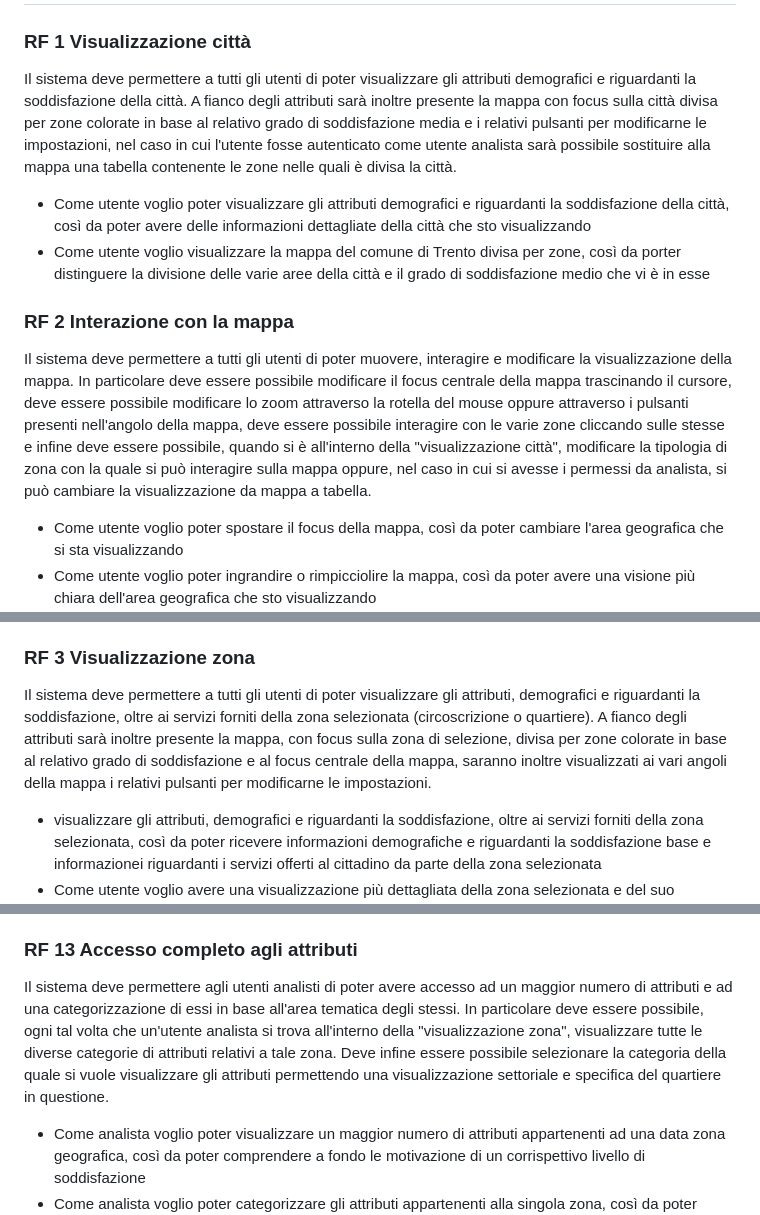
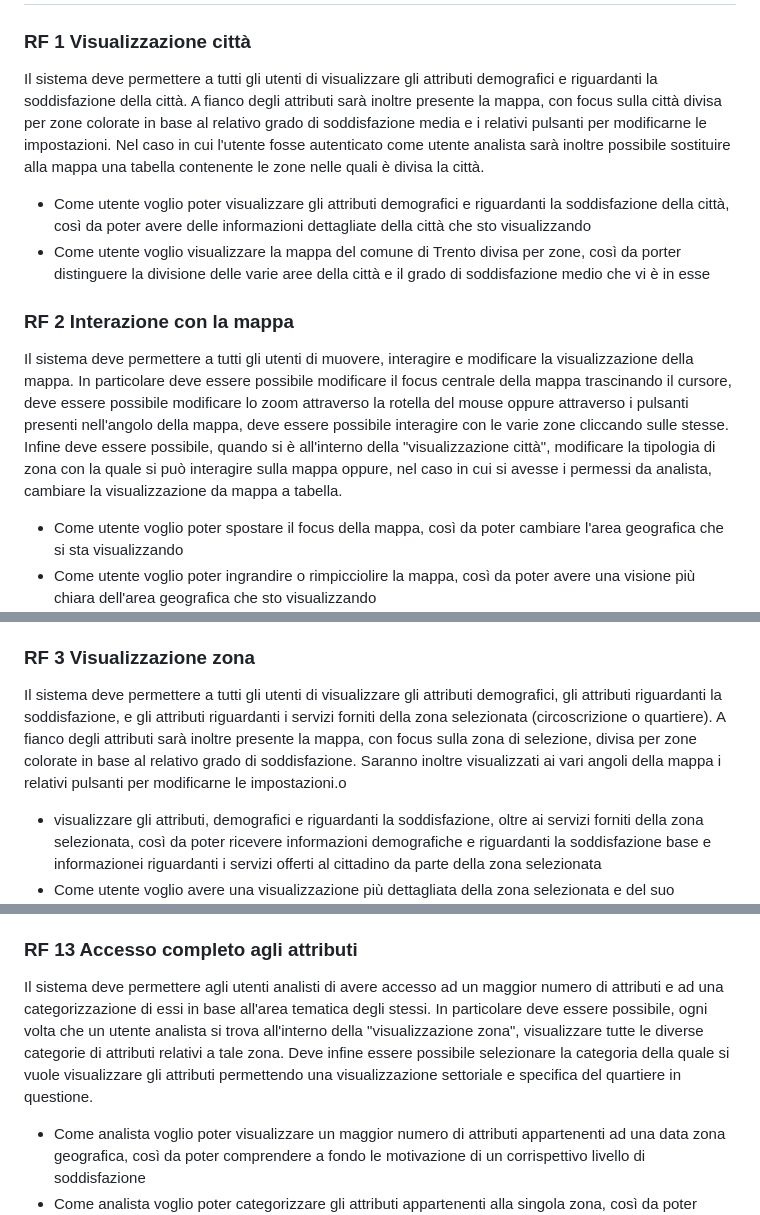
Before and after one commit to lucafano04/progettoIngenieriaSoftware, a Markdown page: deliverable/D3/userStories.md, 3 parts joined by grey strips. GitHub-like rendering.

```diff
--- a/deliverable/D3/userStories.md
+++ b/deliverable/D3/userStories.md
@@ -1,12 +1,12 @@
 # Requisiti funzionali
 
 ### RF 1 Visualizzazione città
-Il sistema deve permettere a tutti gli utenti di poter visualizzare gli attributi demografici e riguardanti la soddisfazione della città. A fianco degli attributi sarà inoltre presente la mappa con focus sulla città divisa per zone colorate in base al relativo grado di soddisfazione media e i relativi pulsanti per modificarne le impostazioni, nel caso in cui l'utente fosse autenticato come utente analista sarà possibile sostituire alla mappa una tabella contenente le zone nelle quali è divisa la città.
+Il sistema deve permettere a tutti gli utenti di visualizzare gli attributi demografici e riguardanti la soddisfazione della città. A fianco degli attributi sarà inoltre presente la mappa, con focus sulla città divisa per zone colorate in base al relativo grado di soddisfazione media e i relativi pulsanti per modificarne le impostazioni. Nel caso in cui l'utente fosse autenticato come utente analista sarà inoltre possibile sostituire alla mappa una tabella contenente le zone nelle quali è divisa la città.
 - Come utente voglio poter visualizzare gli attributi demografici e riguardanti la soddisfazione della città, così da poter avere delle informazioni dettagliate della città che sto visualizzando
 - Come utente voglio visualizzare la mappa del comune di Trento divisa per zone, così da porter distinguere la divisione delle varie aree della città e il grado di soddisfazione medio che vi è in esse
 
 ### RF 2 Interazione con la mappa
- Il sistema deve permettere a tutti gli utenti di poter muovere, interagire e modificare la visualizzazione della mappa. In particolare deve essere possibile modificare il focus centrale della mappa trascinando il cursore, deve essere possibile modificare lo zoom attraverso la rotella del mouse oppure attraverso i pulsanti presenti nell'angolo della mappa, deve essere possibile interagire con le varie zone cliccando sulle stesse e infine deve essere possibile, quando si è all'interno della "visualizzazione città", modificare la tipologia di zona con la quale si può interagire sulla mappa oppure, nel caso in cui si avesse i permessi da analista, si può cambiare la visualizzazione da mappa a tabella.
+ Il sistema deve permettere a tutti gli utenti di muovere, interagire e modificare la visualizzazione della mappa. In particolare deve essere possibile modificare il focus centrale della mappa trascinando il cursore, deve essere possibile modificare lo zoom attraverso la rotella del mouse oppure attraverso i pulsanti presenti nell'angolo della mappa, deve essere possibile interagire con le varie zone cliccando sulle stesse. Infine deve essere possibile, quando si è all'interno della "visualizzazione città", modificare la tipologia di zona con la quale si può interagire sulla mappa oppure, nel caso in cui si avesse i permessi da analista, cambiare la visualizzazione da mappa a tabella.
 - Come utente voglio poter spostare il focus della mappa, così da poter cambiare l'area geografica che si sta visualizzando
 - Come utente voglio poter ingrandire o rimpicciolire la mappa, così da poter avere una visione più chiara dell'area geografica che sto visualizzando
 - Come utente voglio poter selezionare una zona della città, così da poter ricevere informazioni più dettagliate riguardanti tale zona
@@ -14,7 +14,7 @@ Il sistema deve permettere a tutti gli utenti di poter visualizzare gli attribut
 - Come utente analista voglio poter visualizzare le zone della città attraverso una tabella, così da poter visualizzare le zone geografiche attraverso l'ordinamento di preferenza
 
 ### RF 3 Visualizzazione zona
-Il sistema deve permettere a tutti gli utenti di poter visualizzare gli attributi, demografici e riguardanti la soddisfazione, oltre ai servizi forniti della zona selezionata (circoscrizione o quartiere). A fianco degli attributi sarà inoltre presente la mappa, con focus sulla zona di selezione, divisa per zone colorate in base al relativo grado di soddisfazione e al focus centrale della mappa, saranno inoltre visualizzati ai vari angoli della mappa i relativi pulsanti per modificarne le impostazioni.
+Il sistema deve permettere a tutti gli utenti di visualizzare gli attributi demografici, gli attributi riguardanti la soddisfazione, e gli attributi riguardanti i servizi forniti della zona selezionata (circoscrizione o quartiere). A fianco degli attributi sarà inoltre presente la mappa, con focus sulla zona di selezione, divisa per zone colorate in base al relativo grado di soddisfazione. Saranno inoltre visualizzati ai vari angoli della mappa i relativi pulsanti per modificarne le impostazioni.o
 - visualizzare gli attributi, demografici e riguardanti la soddisfazione, oltre ai servizi forniti della zona selezionata, così da poter ricevere informazioni demografiche e riguardanti la soddisfazione base e informazionei riguardanti i servizi offerti al cittadino da parte della zona selezionata
 - Come utente voglio avere una visualizzazione più dettagliata della zona selezionata e del suo circondario, così da avere una visione più dettagliata di essa e del suo circondario, nonchè per poter navigare più velocemente nelle zone circostanti
 
@@ -55,6 +55,6 @@ Il sistema deve permettere agli utenti analisti di poter muovere, interagire e m
 - Come analista voglio passare dalla visualizzazione tramite tabella a quella tramite mappa, così da avere una migliore visione di insieme della distribuzione della soddisfazione all'interno della città
 
 ### RF 13 Accesso completo agli attributi
-Il sistema deve permettere agli utenti analisti di poter avere accesso ad un maggior numero di attributi e ad una categorizzazione di essi in base all'area tematica degli stessi. In particolare deve essere possibile, ogni tal volta che un'utente analista si trova all'interno della "visualizzazione zona", visualizzare tutte le diverse categorie di attributi relativi a tale zona. Deve infine essere possibile selezionare la categoria della quale si vuole visualizzare gli attributi permettendo una visualizzazione settoriale e specifica del quartiere in questione.
+ Il sistema deve permettere agli utenti analisti di avere accesso ad un maggior numero di attributi e ad una categorizzazione di essi in base all'area tematica degli stessi. In particolare deve essere possibile, ogni volta che un utente analista si trova all'interno della "visualizzazione zona", visualizzare tutte le diverse categorie di attributi relativi a tale zona. Deve infine essere possibile selezionare la categoria della quale si vuole visualizzare gli attributi permettendo una visualizzazione settoriale e specifica del quartiere in questione.
 - Come analista voglio poter visualizzare un maggior numero di attributi appartenenti ad una data zona geografica, così da poter comprendere a fondo le motivazione di un corrispettivo livello di soddisfazione
 - Come analista voglio poter categorizzare gli attributi appartenenti alla singola zona, così da poter confrontare assieme dati che hanno una correlanza tra gli stessi
```
Also changed, not shown: other parts of deliverable/D3/userStories.md (+6 -6 lines).
